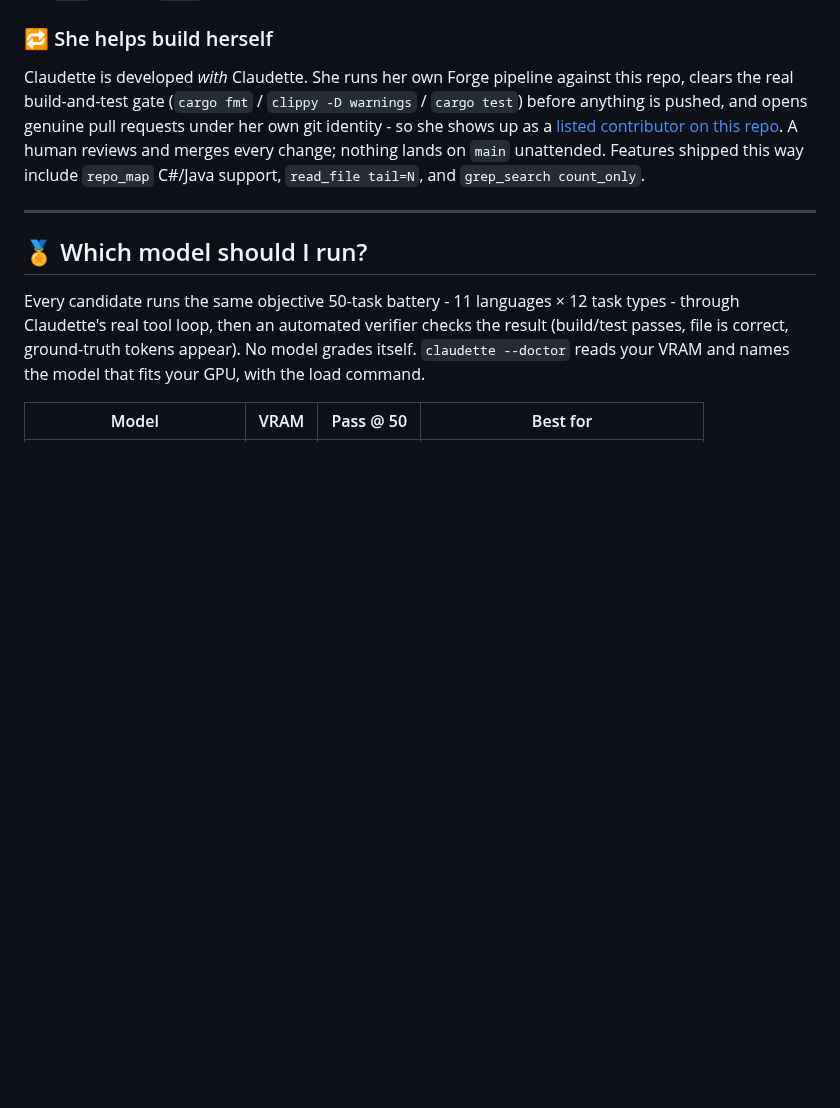
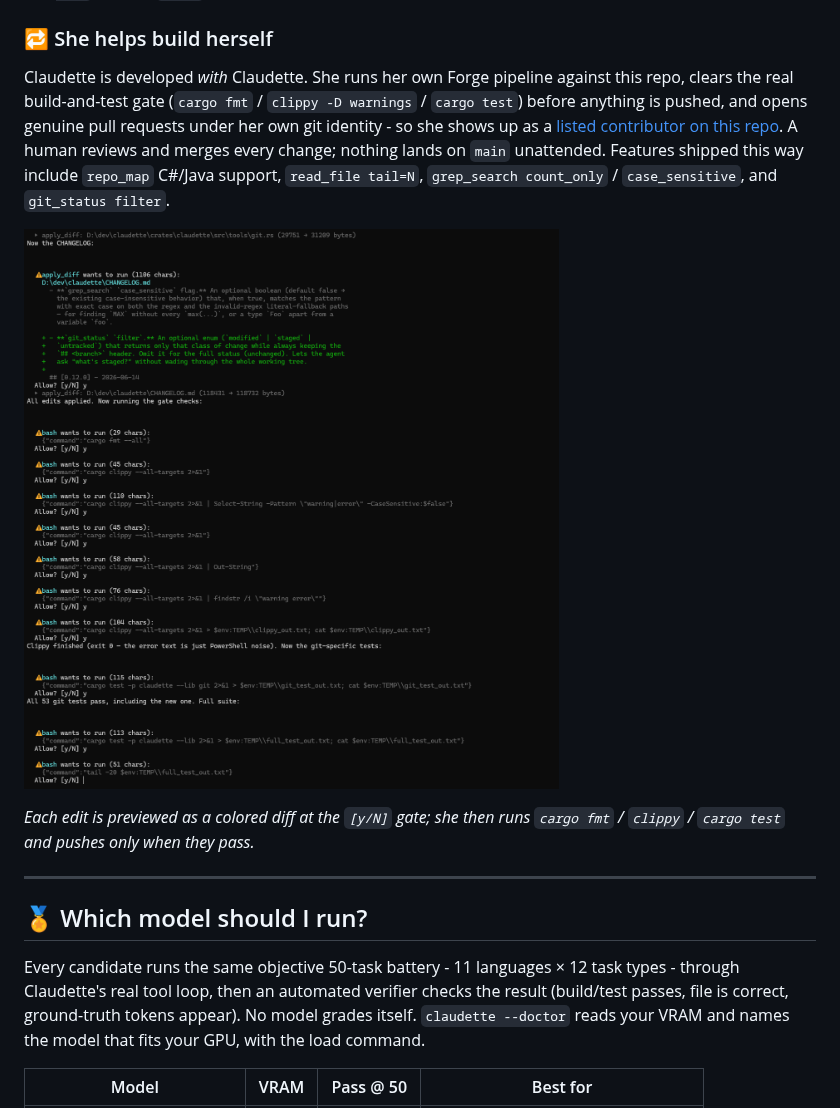
Before and after one commit to mrdushidush/claudette, a Markdown page: README.md, the part around one of its changes. GitHub-like rendering; pictures changed too: docs/images/claudette-diff-gate.png (added); blank space fills up the shorter version.

```diff
--- a/README.md
+++ b/README.md
@@ -54,7 +56,11 @@ Prefer not to pipe curl into a shell? Grab a [prebuilt release](https://github.c
 
 ### 🔁 She helps build herself
 
-Claudette is developed *with* Claudette. She runs her own Forge pipeline against this repo, clears the real build-and-test gate (`cargo fmt` / `clippy -D warnings` / `cargo test`) before anything is pushed, and opens genuine pull requests under her own git identity - so she shows up as a [listed contributor on this repo](https://github.com/mrdushidush/claudette/graphs/contributors). A human reviews and merges every change; nothing lands on `main` unattended. Features shipped this way include `repo_map` C#/Java support, `read_file tail=N`, and `grep_search count_only`.
+Claudette is developed *with* Claudette. She runs her own Forge pipeline against this repo, clears the real build-and-test gate (`cargo fmt` / `clippy -D warnings` / `cargo test`) before anything is pushed, and opens genuine pull requests under her own git identity - so she shows up as a [listed contributor on this repo](https://github.com/mrdushidush/claudette/graphs/contributors). A human reviews and merges every change; nothing lands on `main` unattended. Features shipped this way include `repo_map` C#/Java support, `read_file tail=N`, `grep_search count_only` / `case_sensitive`, and `git_status filter`.
+
+![Claudette previewing a colored diff and running the cargo gate before pushing](docs/images/claudette-diff-gate.png)
+
+*Each edit is previewed as a colored diff at the `[y/N]` gate; she then runs `cargo fmt` / `clippy` / `cargo test` and pushes only when they pass.*
 
 ---
 
```
Also changed, not shown: other parts of README.md (+3 -1 lines), docs/images/claudette-ships-pr.png (added).
